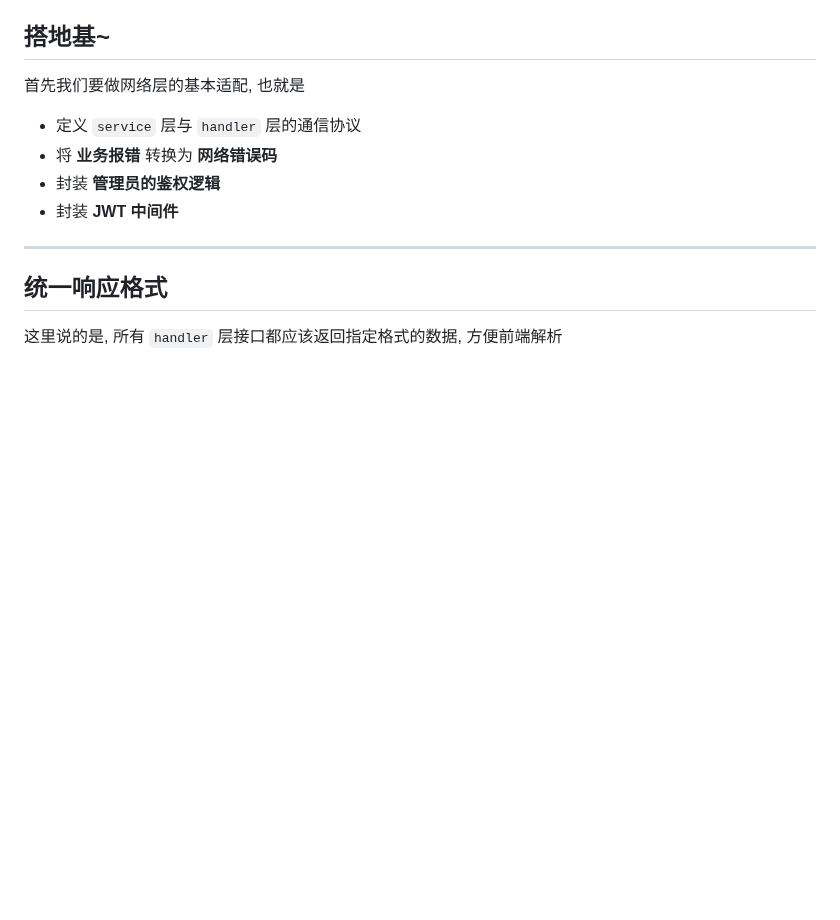
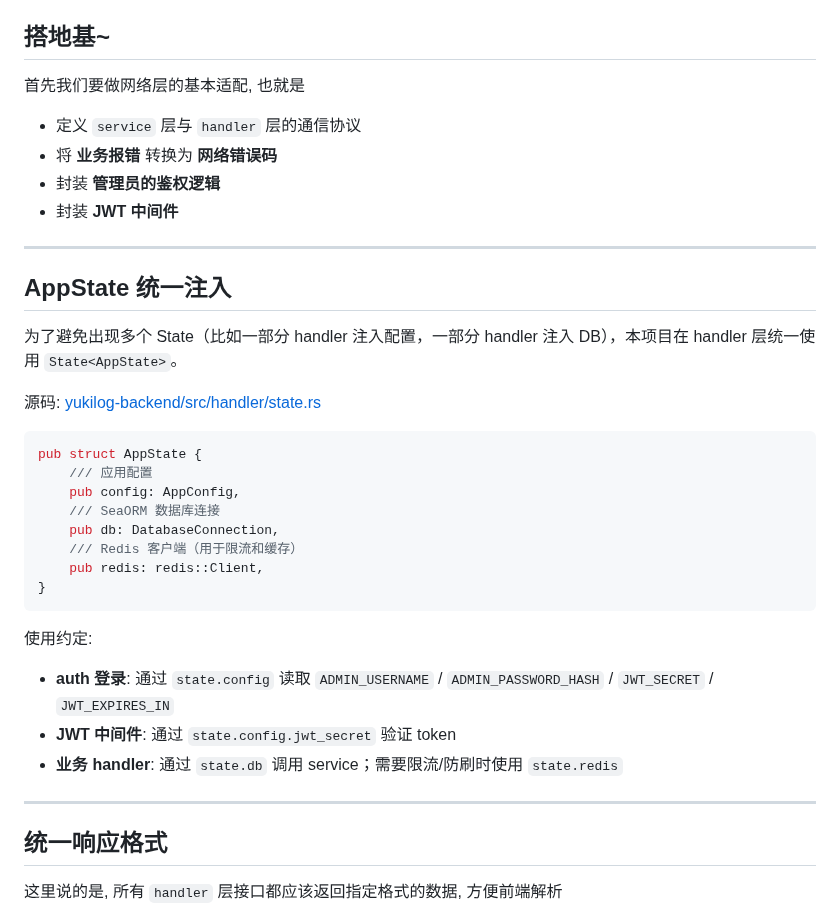
Before and after one commit to Threepan/YukiLog, a Markdown page: yukilog-backend/docs/handler.md, the part around the change. GitHub-like rendering; blank space fills up the shorter version.

Commit message:
docs: 添加 AppState 统一注入说明，更新结构和使用约定

````diff
--- a/yukilog-backend/docs/handler.md
+++ b/yukilog-backend/docs/handler.md
@@ -14,6 +14,31 @@
 * 将 **业务报错** 转换为 **网络错误码**
 * 封装 **管理员的鉴权逻辑**
 * 封装 **JWT 中间件**
+
+---
+
+## AppState 统一注入
+
+为了避免出现多个 State（比如一部分 handler 注入配置，一部分 handler 注入 DB），本项目在 handler 层统一使用 `State<AppState>`。
+
+源码: [yukilog-backend/src/handler/state.rs](../src/handler/state.rs)
+
+```rust
+pub struct AppState {
+    /// 应用配置
+    pub config: AppConfig,
+    /// SeaORM 数据库连接
+    pub db: DatabaseConnection,
+    /// Redis 客户端（用于限流和缓存）
+    pub redis: redis::Client,
+}
+```
+
+使用约定:
+
+* **auth 登录**: 通过 `state.config` 读取 `ADMIN_USERNAME` / `ADMIN_PASSWORD_HASH` / `JWT_SECRET` / `JWT_EXPIRES_IN`
+* **JWT 中间件**: 通过 `state.config.jwt_secret` 验证 token
+* **业务 handler**: 通过 `state.db` 调用 service；需要限流/防刷时使用 `state.redis`
 
 ---
 
````
